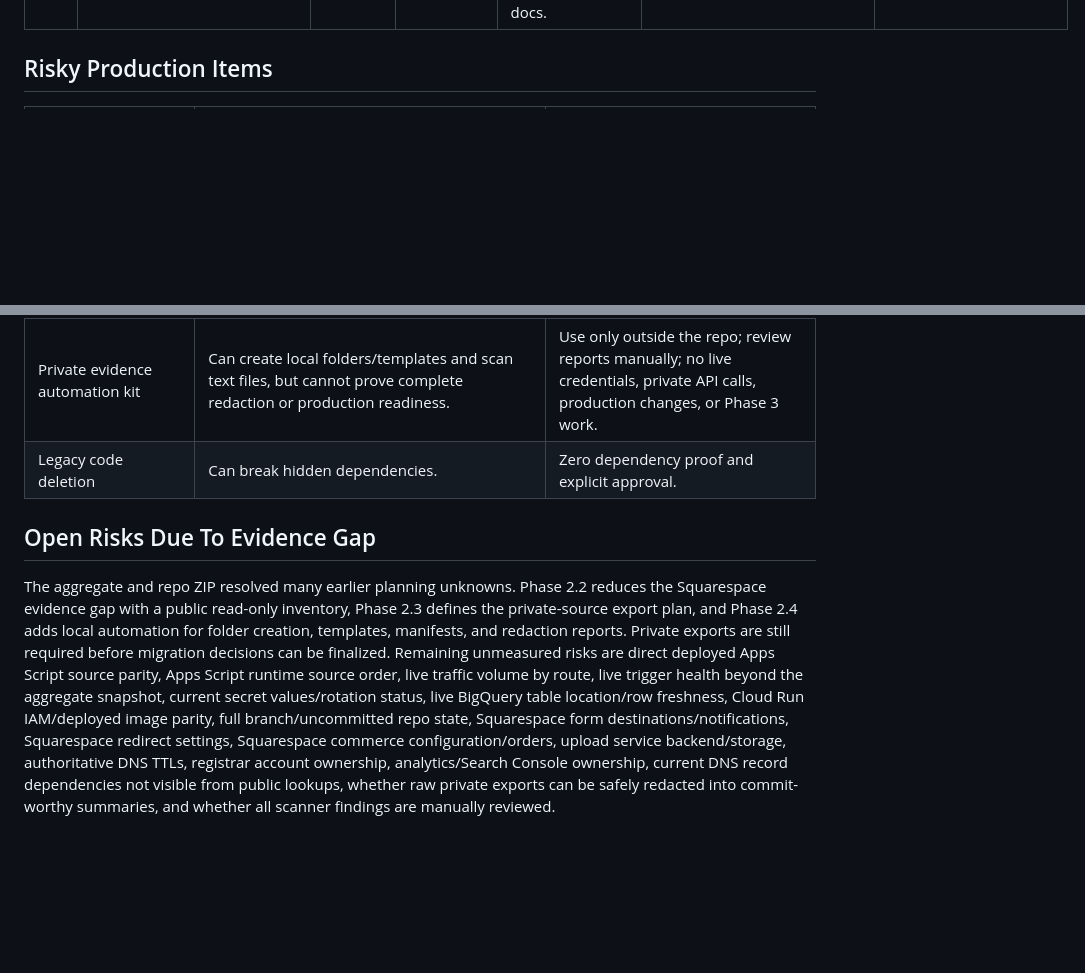
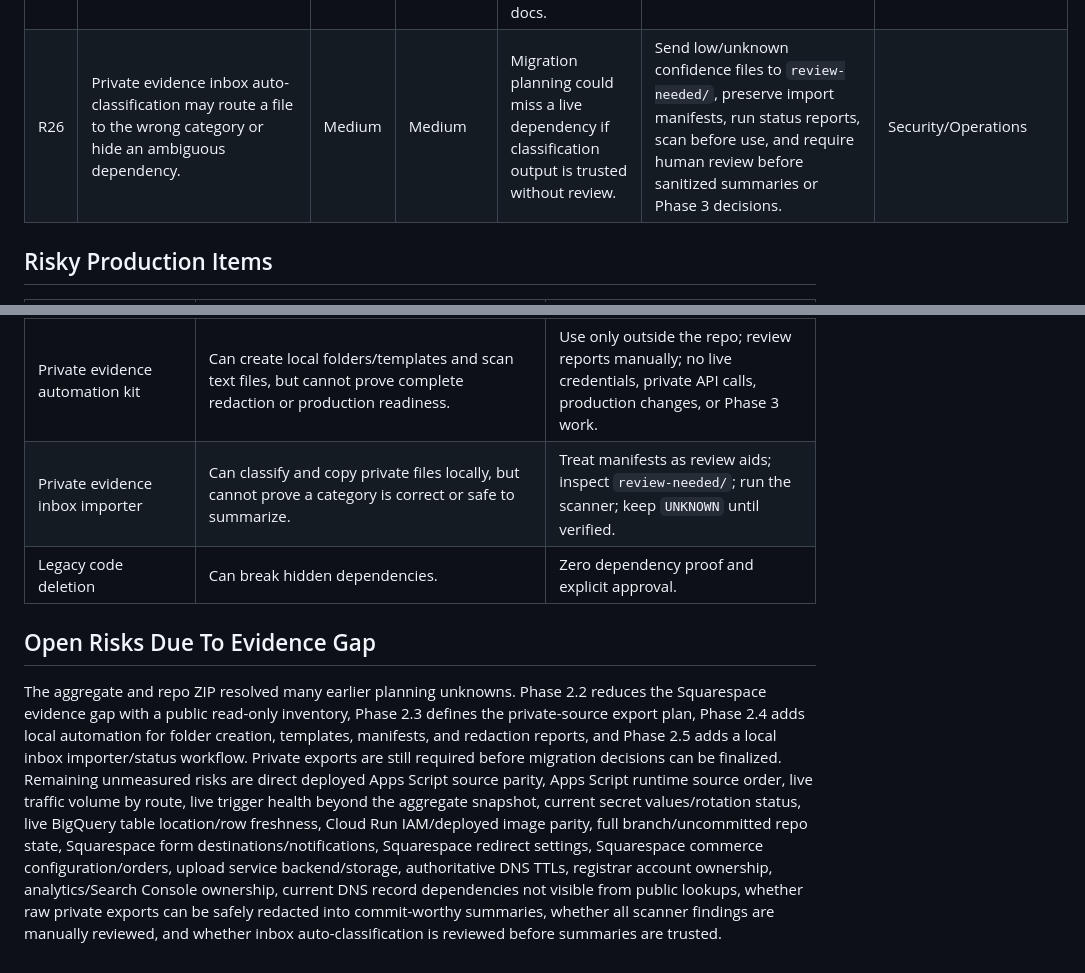
Before and after one commit to eprebynski/drip-platform, a Markdown page: docs/risk-register.md, 2 parts joined by grey strips. Drawn GitHub-style; blank space fills up the shorter version.

Commit message:
Add private evidence inbox risks

```diff
--- a/docs/risk-register.md
+++ b/docs/risk-register.md
@@ -29,6 +29,7 @@
 | R23 | Squarespace commerce/cart and upload host dependencies may be missed during website retirement. | High | Medium | Campaign image uploads, checkout, historical orders, or payment-related settings could fail or be lost. | Export commerce settings/orders/products and inventory `upload.driphealthcare.com` backend/storage before retiring Squarespace commerce or custom campaign submit pages. | Billing/Operations |
 | R24 | Private export evidence may expose secrets, tokens, personal data, or payment/order data if handled like ordinary docs. | High | Medium | Sensitive data could be committed to Git or shared with broader reviewers. | Follow `docs/manual-export-collection-plan.md`: raw exports stay outside the repo, tokens and personal data are redacted, and only sanitized findings are committed. | Security/Operations |
 | R25 | Private evidence automation could be misused as proof that raw exports are clean or migration-ready. | Medium | Medium | Scanner false negatives or incomplete templates could allow sensitive data or unresolved dependencies into planning docs. | Treat the kit as a local helper only; review redaction reports manually, keep `UNKNOWN` defaults until verified, and require Drip/ChatGPT approval before migration decisions. | Security/Operations |
+| R26 | Private evidence inbox auto-classification may route a file to the wrong category or hide an ambiguous dependency. | Medium | Medium | Migration planning could miss a live dependency if classification output is trusted without review. | Send low/unknown confidence files to `review-needed/`, preserve import manifests, run status reports, scan before use, and require human review before sanitized summaries or Phase 3 decisions. | Security/Operations |
 
 ## Risky Production Items
 
@@ -49,8 +50,9 @@
 | Public website custom code | Can call live Apps Script modes or upload endpoints from public pages. | Source-verified inventory, app/API parity tests, auth/RBAC review, and cutover approval. |
 | Private export files | Can contain secrets, tokens, customer/order/payment data, form responses, or private account details. | Store raw exports outside the repo; commit only sanitized summaries after review. |
 | Private evidence automation kit | Can create local folders/templates and scan text files, but cannot prove complete redaction or production readiness. | Use only outside the repo; review reports manually; no live credentials, private API calls, production changes, or Phase 3 work. |
+| Private evidence inbox importer | Can classify and copy private files locally, but cannot prove a category is correct or safe to summarize. | Treat manifests as review aids; inspect `review-needed/`; run the scanner; keep `UNKNOWN` until verified. |
 | Legacy code deletion | Can break hidden dependencies. | Zero dependency proof and explicit approval. |
 
 ## Open Risks Due To Evidence Gap
 
-The aggregate and repo ZIP resolved many earlier planning unknowns. Phase 2.2 reduces the Squarespace evidence gap with a public read-only inventory, Phase 2.3 defines the private-source export plan, and Phase 2.4 adds local automation for folder creation, templates, manifests, and redaction reports. Private exports are still required before migration decisions can be finalized. Remaining unmeasured risks are direct deployed Apps Script source parity, Apps Script runtime source order, live traffic volume by route, live trigger health beyond the aggregate snapshot, current secret values/rotation status, live BigQuery table location/row freshness, Cloud Run IAM/deployed image parity, full branch/uncommitted repo state, Squarespace form destinations/notifications, Squarespace redirect settings, Squarespace commerce configuration/orders, upload service backend/storage, authoritative DNS TTLs, registrar account ownership, analytics/Search Console ownership, current DNS record dependencies not visible from public lookups, whether raw private exports can be safely redacted into commit-worthy summaries, and whether all scanner findings are manually reviewed.
+The aggregate and repo ZIP resolved many earlier planning unknowns. Phase 2.2 reduces the Squarespace evidence gap with a public read-only inventory, Phase 2.3 defines the private-source export plan, Phase 2.4 adds local automation for folder creation, templates, manifests, and redaction reports, and Phase 2.5 adds a local inbox importer/status workflow. Private exports are still required before migration decisions can be finalized. Remaining unmeasured risks are direct deployed Apps Script source parity, Apps Script runtime source order, live traffic volume by route, live trigger health beyond the aggregate snapshot, current secret values/rotation status, live BigQuery table location/row freshness, Cloud Run IAM/deployed image parity, full branch/uncommitted repo state, Squarespace form destinations/notifications, Squarespace redirect settings, Squarespace commerce configuration/orders, upload service backend/storage, authoritative DNS TTLs, registrar account ownership, analytics/Search Console ownership, current DNS record dependencies not visible from public lookups, whether raw private exports can be safely redacted into commit-worthy summaries, whether all scanner findings are manually reviewed, and whether inbox auto-classification is reviewed before summaries are trusted.
```
